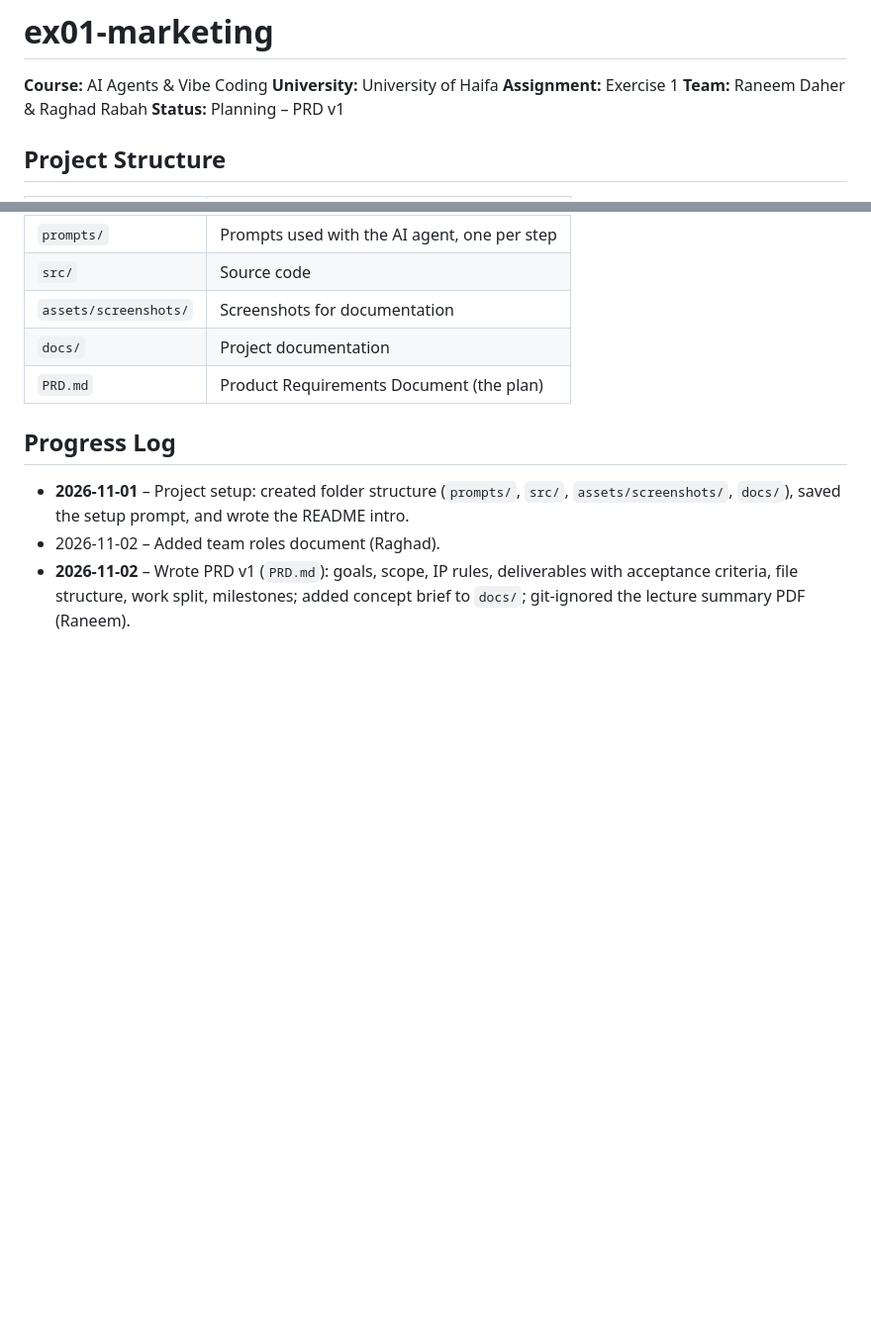
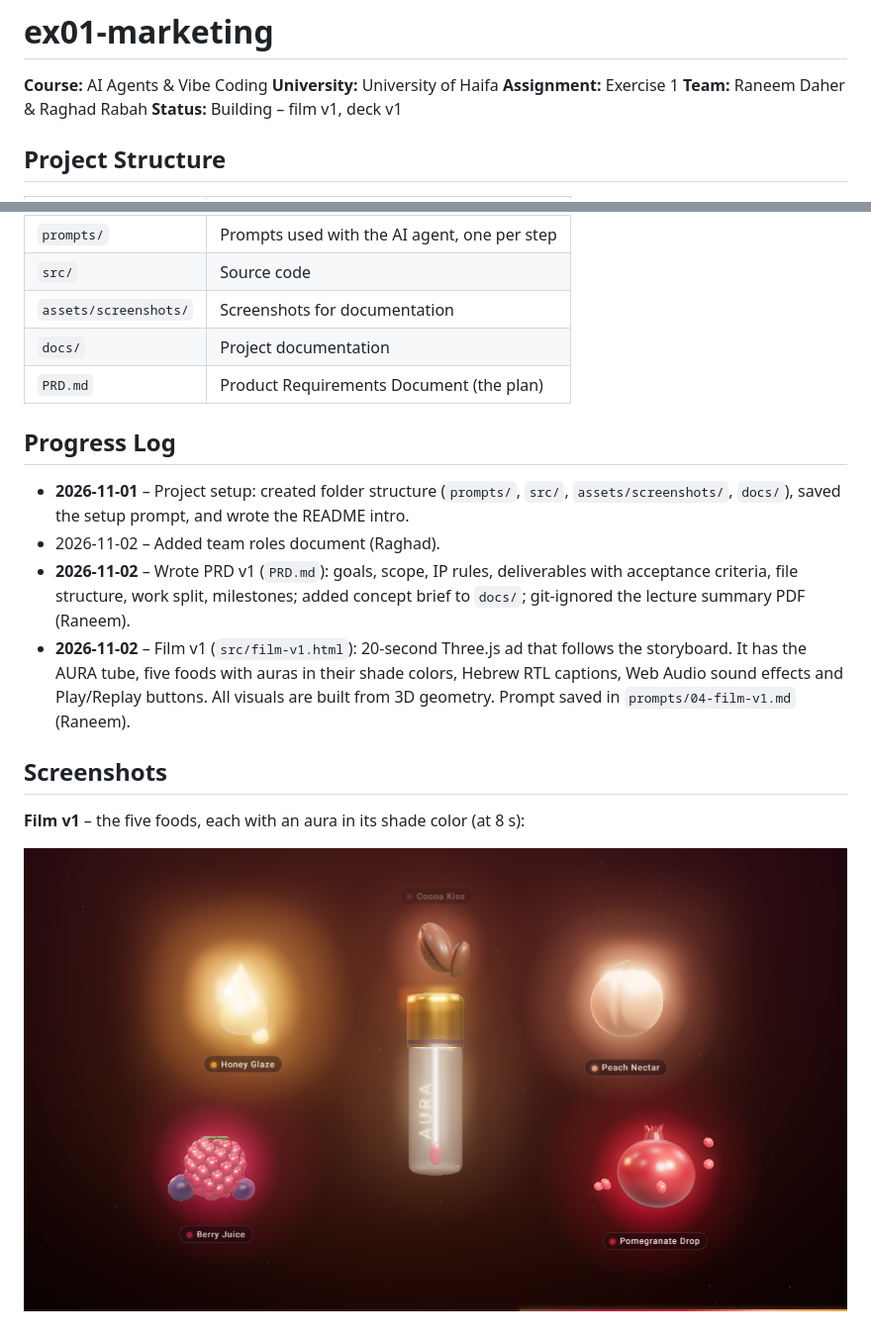
Before and after one commit to daherraneem/ex01-marketing, a Markdown page: README.md, 2 parts joined by grey strips. Shown at 99% size. Drawn GitHub-style; pictures changed too: assets/screenshots/film-v1.png (added); blank space fills up the shorter version.

```diff
--- a/README.md
+++ b/README.md
@@ -4,7 +4,7 @@
 **University:** University of Haifa
 **Assignment:** Exercise 1
 **Team:** Raneem Daher & Raghad Rabah
-**Status:** Planning – PRD v1
+**Status:** Building – film v1, deck v1
 
 ## Project Structure
 
@@ -21,3 +21,10 @@
 - **2026-11-01** – Project setup: created folder structure (`prompts/`, `src/`, `assets/screenshots/`, `docs/`), saved the setup prompt, and wrote the README intro.
 - 2026-11-02 – Added team roles document (Raghad).
 - **2026-11-02** – Wrote PRD v1 (`PRD.md`): goals, scope, IP rules, deliverables with acceptance criteria, file structure, work split, milestones; added concept brief to `docs/`; git-ignored the lecture summary PDF (Raneem).
+- **2026-11-02** – Film v1 (`src/film-v1.html`): 20-second Three.js ad that follows the storyboard. It has the AURA tube, five foods with auras in their shade colors, Hebrew RTL captions, Web Audio sound effects and Play/Replay buttons. All visuals are built from 3D geometry. Prompt saved in `prompts/04-film-v1.md` (Raneem).
+
+## Screenshots
+
+**Film v1** – the five foods, each with an aura in its shade color (at 8 s):
+
+![Film v1 – five foods with their auras](assets/screenshots/film-v1.png)
```
Also changed, not shown: prompts/04-film-v1.md (added, +26 -0 lines), 1 other file.
